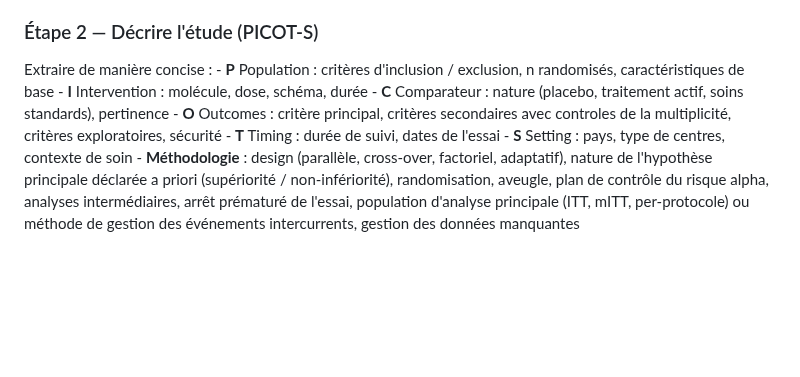
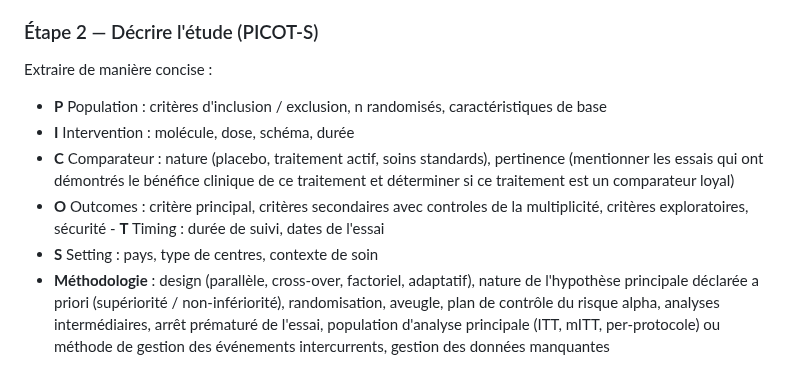
Before and after one commit to cucheratmi/spin-off, a Markdown page: analyse-critique-ecr-v2/SKILL.md, the part around one of its changes. Drawn GitHub-style; blank space fills up the shorter version.

Commit message:
beta V0.1.3

```diff
--- a/analyse-critique-ecr-v2/SKILL.md
+++ b/analyse-critique-ecr-v2/SKILL.md
@@ -51,14 +51,17 @@ ce qui avait été prévu avant le verrouillage de la base.
 
 ### Étape 2 — Décrire l'étude (PICOT-S)
 
-Extraire de manière concise : - **P** Population : critères d'inclusion
-/ exclusion, n randomisés, caractéristiques de base - **I** Intervention
-: molécule, dose, schéma, durée - **C** Comparateur : nature (placebo,
-traitement actif, soins standards), pertinence - **O** Outcomes :
-critère principal, critères secondaires avec controles de la
+Extraire de manière concise :
+- **P** Population : critères d'inclusion / exclusion, n randomisés, caractéristiques de base
+- **I** Intervention : molécule, dose, schéma, durée
+- **C** Comparateur : nature (placebo, traitement actif, soins standards),
+pertinence (mentionner les essais qui ont démontrés le bénéfice clinique de ce traitement
+et déterminer si ce traitement est un comparateur loyal)
+- **O** Outcomes : critère principal, critères secondaires avec controles de la
 multiplicité, critères exploratoires, sécurité - **T** Timing : durée de
-suivi, dates de l'essai - **S** Setting : pays, type de centres,
-contexte de soin - **Méthodologie** : design (parallèle, cross-over,
+suivi, dates de l'essai
+- **S** Setting : pays, type de centres, contexte de soin
+- **Méthodologie** : design (parallèle, cross-over,
 factoriel, adaptatif), nature de l'hypothèse principale déclarée a
 priori (supériorité / non-infériorité), randomisation, aveugle, plan de contrôle du
 risque alpha, analyses intermédiaires, arrêt prématuré de l'essai, population d'analyse principale
```
Also changed, not shown: other parts of analyse-critique-ecr-v2/SKILL.md (+6 -7 lines), README.md (+2 -2 lines), analyse-critique-ecr-v2/references/structure-rapport.md (+1 -2 lines), image-1.png (added), image.png (deleted).
